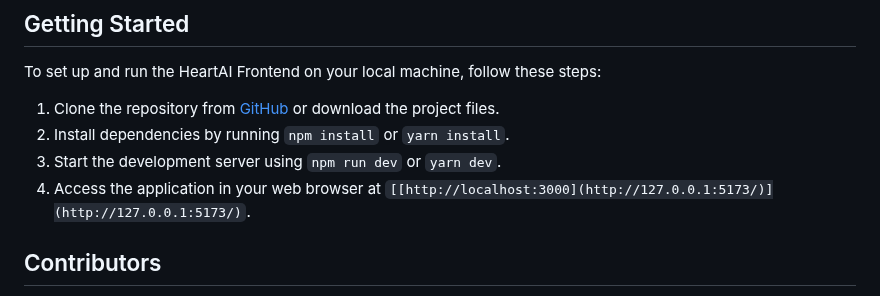
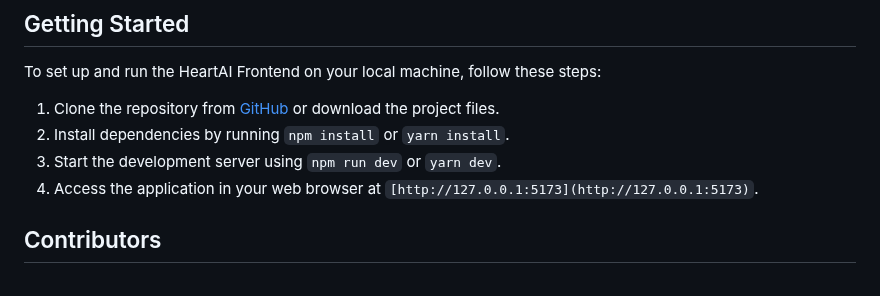
Before and after one commit to Isaac-web/Heart-AI, a Markdown page: README.md, the part around the change. Drawn GitHub-style.

Commit message:
Update README.md
Link update

```diff
--- a/README.md
+++ b/README.md
@@ -51,7 +51,7 @@ To set up and run the HeartAI Frontend on your local machine, follow these steps
 1. Clone the repository from [GitHub]([https://github.com](https://github.com/dzeble/Heart-Disease-Prediction-Group-2.git)) or download the project files.
 2. Install dependencies by running `npm install` or `yarn install`.
 3. Start the development server using `npm run dev` or `yarn dev`.
-4. Access the application in your web browser at `[[http://localhost:3000](http://127.0.0.1:5173/)](http://127.0.0.1:5173/)`.
+4. Access the application in your web browser at `[http://127.0.0.1:5173](http://127.0.0.1:5173)`.
 
 ## Contributors
 Emeralda Yeboah, Abdul Razak Abubakari, Faddal Ibrahim, Isaac kanyiti Takyi, Jeffrey Ofori Kwakye, Abdul Razak Abubakar
```
